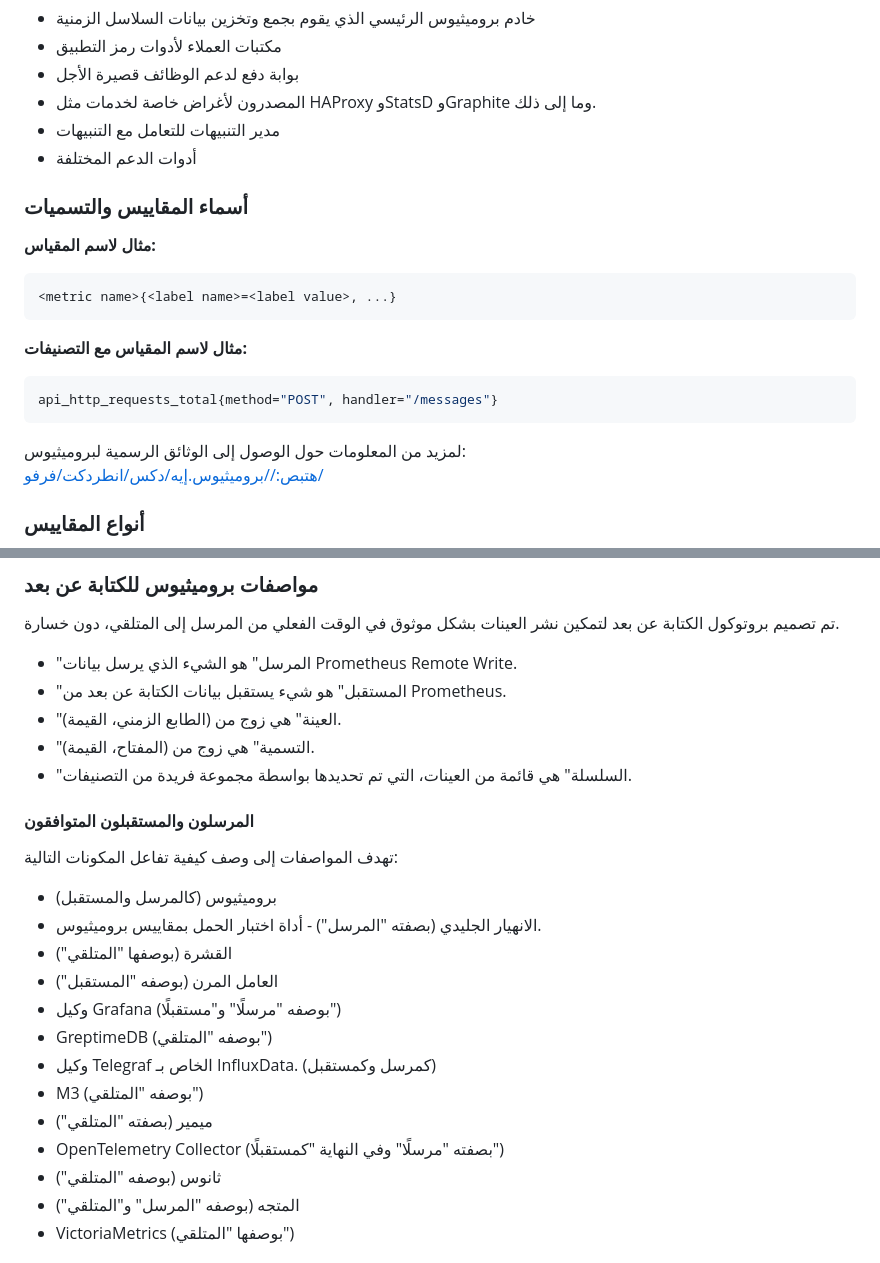
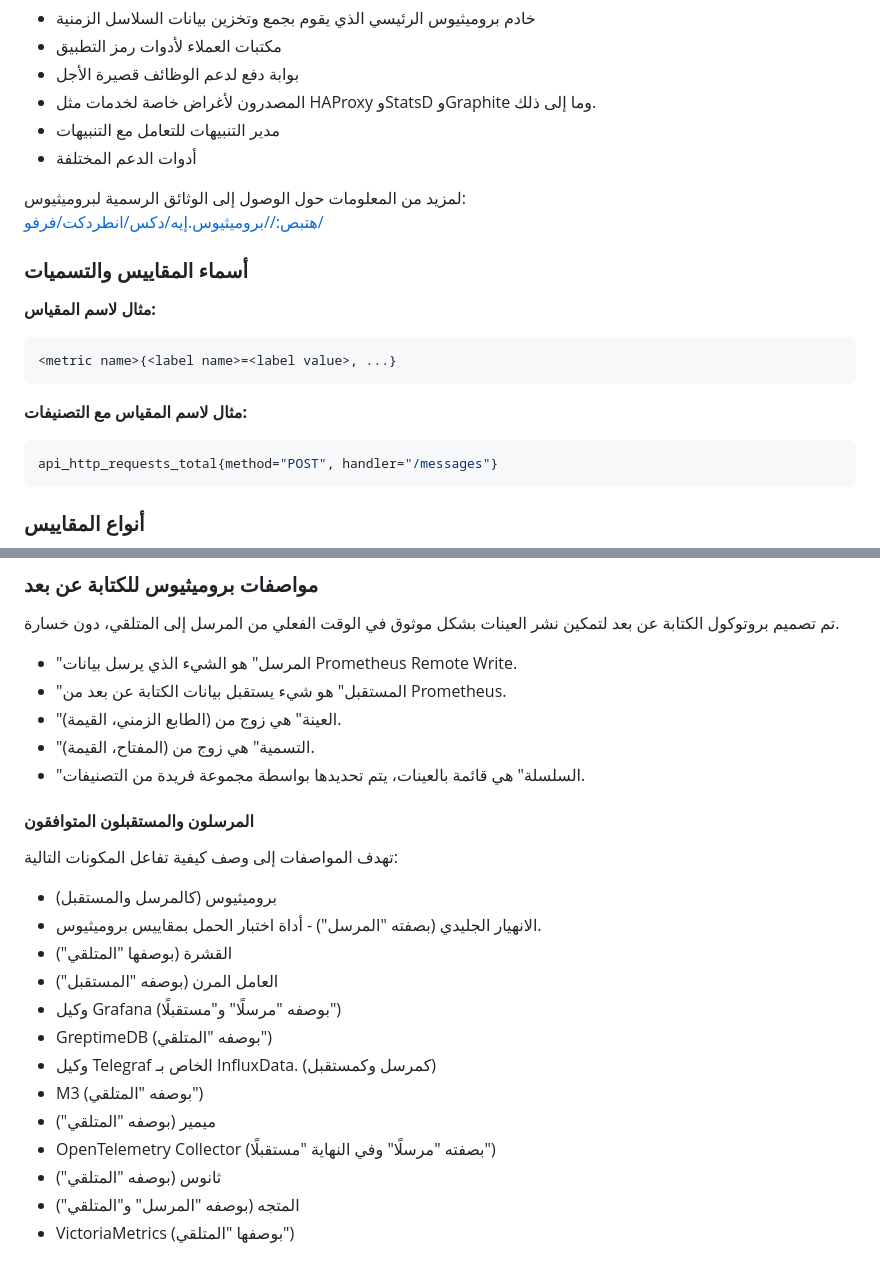
Before and after one commit to marcossilvestrini/learning-observability, a Markdown page: README.ar.md, 2 parts joined by grey strips. Rendered like a GitHub page.

Commit message:
docs: Added README."ar".md translation via https://github.com/dephraiim/translate-readme

````diff
--- a/README.ar.md
+++ b/README.ar.md
@@ -186,6 +186,9 @@ Prometheus عبارة عن مجموعة أدوات مراقبة وتنبيه ل
 -   مدير التنبيهات للتعامل مع التنبيهات
 -   أدوات الدعم المختلفة
 
+لمزيد من المعلومات حول الوصول إلى الوثائق الرسمية لبروميثيوس:
+[هتبص://بروميثيوس.إيه/دكس/انطردكت/فرفو/](https://prometheus.io/docs/introduction/overview/)
+
 ### أسماء المقاييس والتسميات
 
 **مثال لاسم المقياس:**
@@ -199,9 +202,6 @@ Prometheus عبارة عن مجموعة أدوات مراقبة وتنبيه ل
 ```yaml
 api_http_requests_total{method="POST", handler="/messages"}
 ```
-
-لمزيد من المعلومات حول الوصول إلى الوثائق الرسمية لبروميثيوس:
-[هتبص://بروميثيوس.إيه/دكس/انطردكت/فرفو/](https://prometheus.io/docs/introduction/overview/)
 
 ### أنواع المقاييس
 
@@ -227,7 +227,7 @@ api_http_requests_total{method="POST", handler="/messages"}
 -   "المستقبل" هو شيء يستقبل بيانات الكتابة عن بعد من Prometheus.
 -   "العينة" هي زوج من (الطابع الزمني، القيمة).
 -   "التسمية" هي زوج من (المفتاح، القيمة).
--   "السلسلة" هي قائمة من العينات، التي تم تحديدها بواسطة مجموعة فريدة من التصنيفات.
+-   "السلسلة" هي قائمة بالعينات، يتم تحديدها بواسطة مجموعة فريدة من التصنيفات.
 
 #### المرسلون والمستقبلون المتوافقون
 
@@ -241,8 +241,8 @@ api_http_requests_total{method="POST", handler="/messages"}
 -   GreptimeDB (بوصفه "المتلقي")
 -   وكيل Telegraf الخاص بـ InfluxData. (كمرسل وكمستقبل)
 -   M3 (بوصفه "المتلقي")
--   ميمير (بصفته "المتلقي")
--   OpenTelemetry Collector (بصفته "مرسلًا" وفي النهاية "كمستقبلًا")
+-   ميمير (بوصفه "المتلقي")
+-   OpenTelemetry Collector (بصفته "مرسلًا" وفي النهاية "مستقبلًا")
 -   ثانوس (بوصفه "المتلقي")
 -   المتجه (بوصفه "المرسل" و"المتلقي")
 -   VictoriaMetrics (بوصفها "المتلقي")
````
